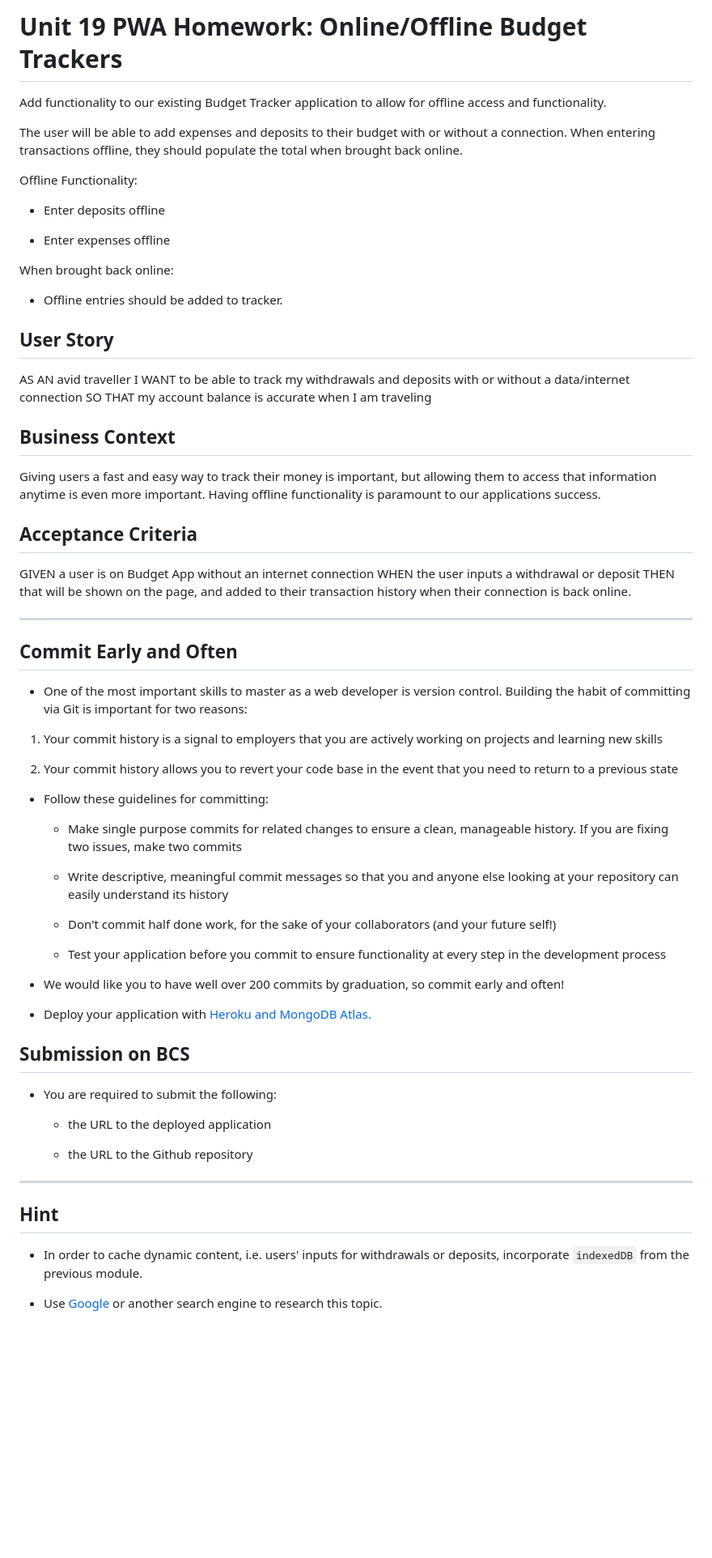
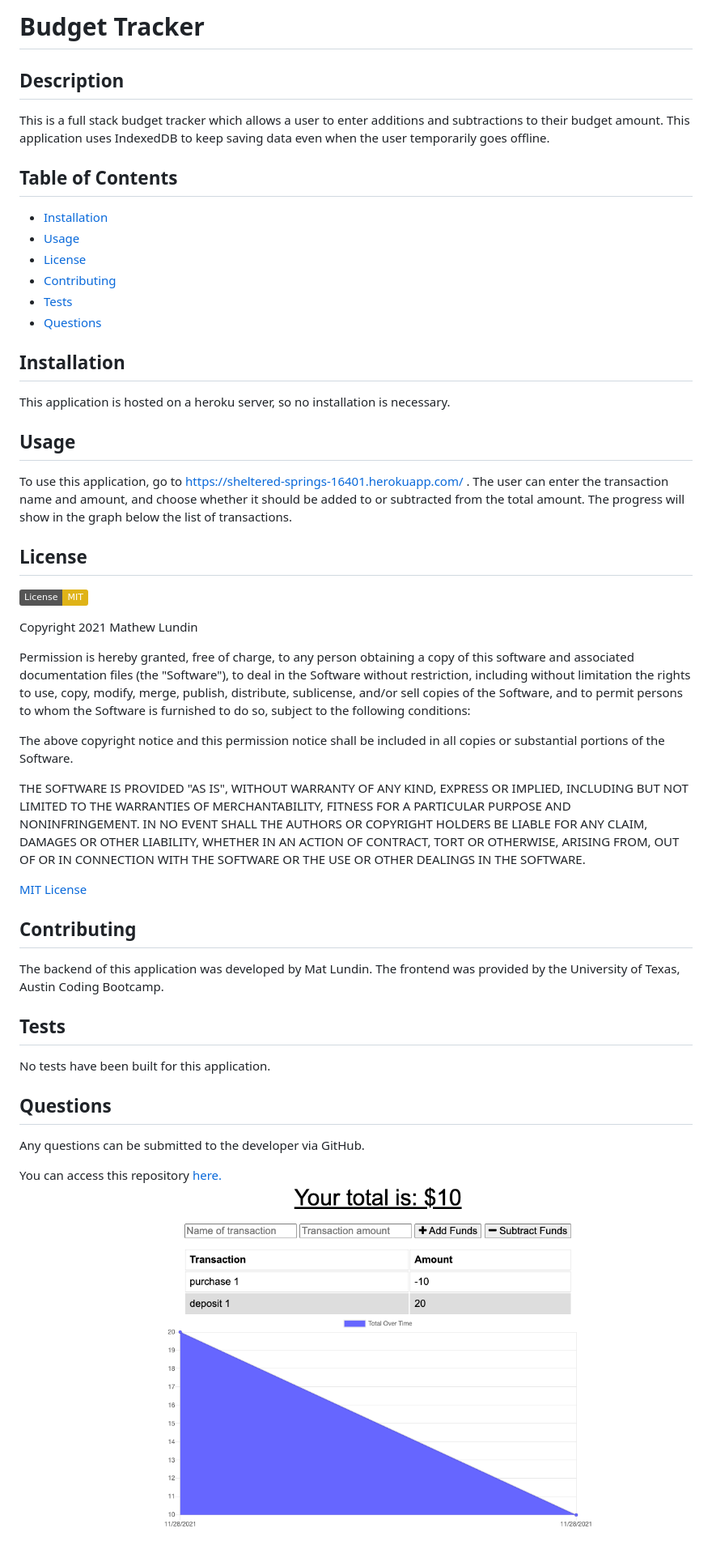
Before and after one commit to mat-lundin/Budget-Tracker-PWA-, a Markdown page: README.md, the part around the change. Shown: that part at 81% size. GitHub-like rendering; pictures changed too: assets/images/budgetScreenshot.png (added); badges without logos; blank space fills up the shorter version.

Commit message:
added readme and screenshot

```diff
--- a/README.md
+++ b/README.md
@@ -1,70 +1,47 @@
-# Unit 19 PWA Homework: Online/Offline Budget Trackers
+# Budget Tracker
 
-Add functionality to our existing Budget Tracker application to allow for offline access and functionality.
+## Description
+  This is a full stack budget tracker which allows a user to enter additions and subtractions to their budget amount. This application uses IndexedDB to keep saving data even when the user temporarily goes offline.
 
-The user will be able to add expenses and deposits to their budget with or without a connection. When entering transactions offline, they should populate the total when brought back online.
+## Table of Contents
+- [Installation](#installation)
+- [Usage](#usage)
+- [License](#license)
+- [Contributing](#contributing)
+- [Tests](#tests)
+- [Questions](#questions)
 
-Offline Functionality:
+## Installation
+This application is hosted on a heroku server, so no installation is necessary.
 
-  * Enter deposits offline
-
-  * Enter expenses offline
-
-When brought back online:
-
-  * Offline entries should be added to tracker.
-
-## User Story
-AS AN avid traveller
-I WANT to be able to track my withdrawals and deposits with or without a data/internet connection
-SO THAT my account balance is accurate when I am traveling
-
-## Business Context
-
-Giving users a fast and easy way to track their money is important, but allowing them to access that information anytime is even more important. Having offline functionality is paramount to our applications success.
+## Usage
+To use this application, go to https://sheltered-springs-16401.herokuapp.com/ . The user can enter the transaction name and amount, and choose whether it should be added to or subtracted from the total amount. The progress will show in the graph below the list of transactions.
 
 
-## Acceptance Criteria
-GIVEN a user is on Budget App without an internet connection
-WHEN the user inputs a withdrawal or deposit
-THEN that will be shown on the page, and added to their transaction history when their connection is back online.
+## License
+  [![License: MIT](https://img.shields.io/badge/License-MIT-yellow.svg)](https://opensource.org/licenses/MIT)
 
-- - -
+Copyright 2021 Mathew Lundin
 
-## Commit Early and Often
+Permission is hereby granted, free of charge, to any person obtaining a copy of this software and associated documentation files (the "Software"), to deal in the Software without restriction, including without limitation the rights to use, copy, modify, merge, publish, distribute, sublicense, and/or sell copies of the Software, and to permit persons to whom the Software is furnished to do so, subject to the following conditions:
 
-* One of the most important skills to master as a web developer is version control. Building the habit of committing via Git is important for two reasons:
+The above copyright notice and this permission notice shall be included in all copies or substantial portions of the Software.
 
-1. Your commit history is a signal to employers that you are actively working on projects and learning new skills
+THE SOFTWARE IS PROVIDED "AS IS", WITHOUT WARRANTY OF ANY KIND, EXPRESS OR IMPLIED, INCLUDING BUT NOT LIMITED TO THE WARRANTIES OF MERCHANTABILITY, FITNESS FOR A PARTICULAR PURPOSE AND NONINFRINGEMENT. IN NO EVENT SHALL THE AUTHORS OR COPYRIGHT HOLDERS BE LIABLE FOR ANY CLAIM, DAMAGES OR OTHER LIABILITY, WHETHER IN AN ACTION OF CONTRACT, TORT OR OTHERWISE, ARISING FROM, OUT OF OR IN CONNECTION WITH THE SOFTWARE OR THE USE OR OTHER DEALINGS IN THE SOFTWARE.
 
-2. Your commit history allows you to revert your code base in the event that you need to return to a previous state
+  [MIT License](https://opensource.org/licenses/MIT)
 
-* Follow these guidelines for committing:
 
-  * Make single purpose commits for related changes to ensure a clean, manageable history. If you are fixing two issues, make two commits
+## Contributing
+The backend of this application was developed by Mat Lundin. The frontend was provided by the University of Texas, Austin Coding Bootcamp.
 
-  * Write descriptive, meaningful commit messages so that you and anyone else looking at your repository can easily understand its history
+## Tests
+No tests have been built for this application.
 
-  * Don't commit half done work, for the sake of your collaborators (and your future self!)
+## Questions
+Any questions can be submitted to the developer via GitHub.
 
-  * Test your application before you commit to ensure functionality at every step in the development process
 
-* We would like you to have well over 200 commits by graduation, so commit early and often!
 
-* Deploy your application with [Heroku and MongoDB Atlas.](../04-Important/MongoAtlas-Deploy.md)
-
-## Submission on BCS
-
-* You are required to submit the following:
-
-  * the URL to the deployed application
-
-  * the URL to the Github repository
-
-- - -
-
-## Hint
-
-* In order to cache dynamic content, i.e. users' inputs for withdrawals or deposits, incorporate `indexedDB` from the previous module.
-
-* Use [Google](https://www.google.com) or another search engine to research this topic.
+You can access this repository [here.](https://github.com/mat-lundin/Budget-Tracker-PWA-)
+![screenshot](./assets/images/budgetScreenshot.png)
```
